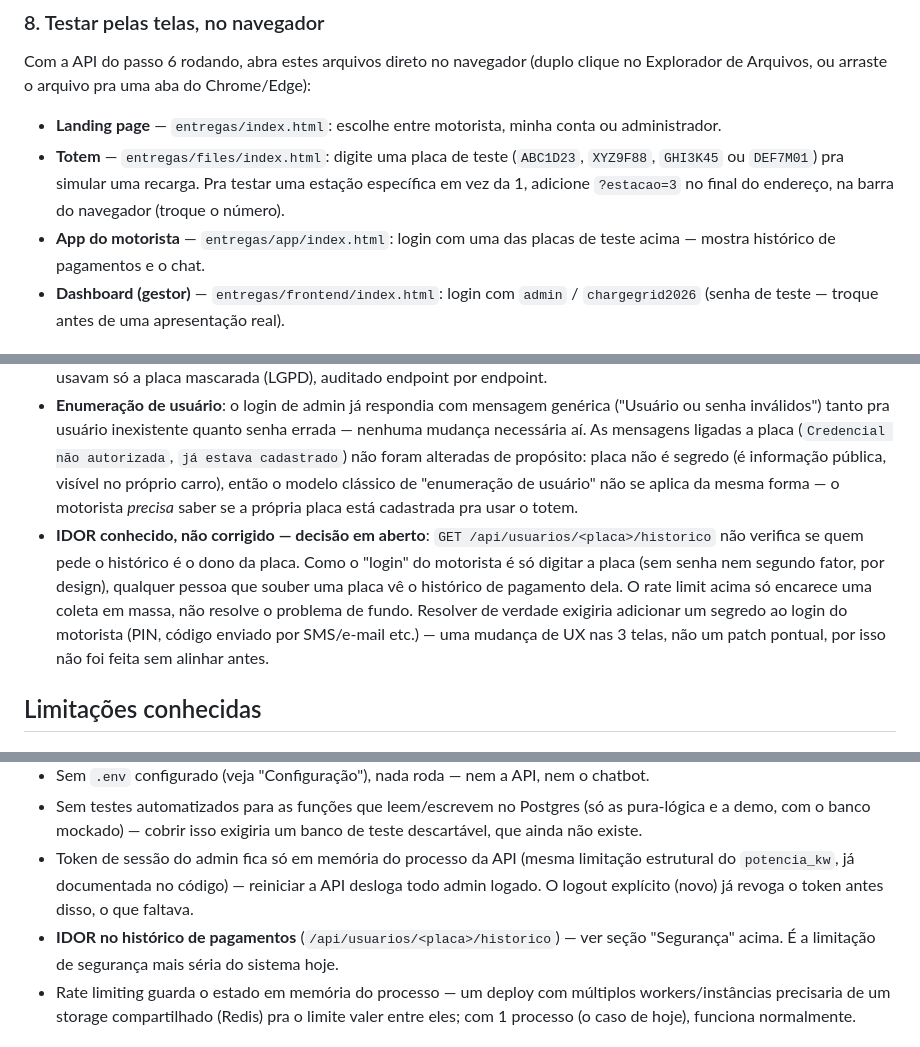
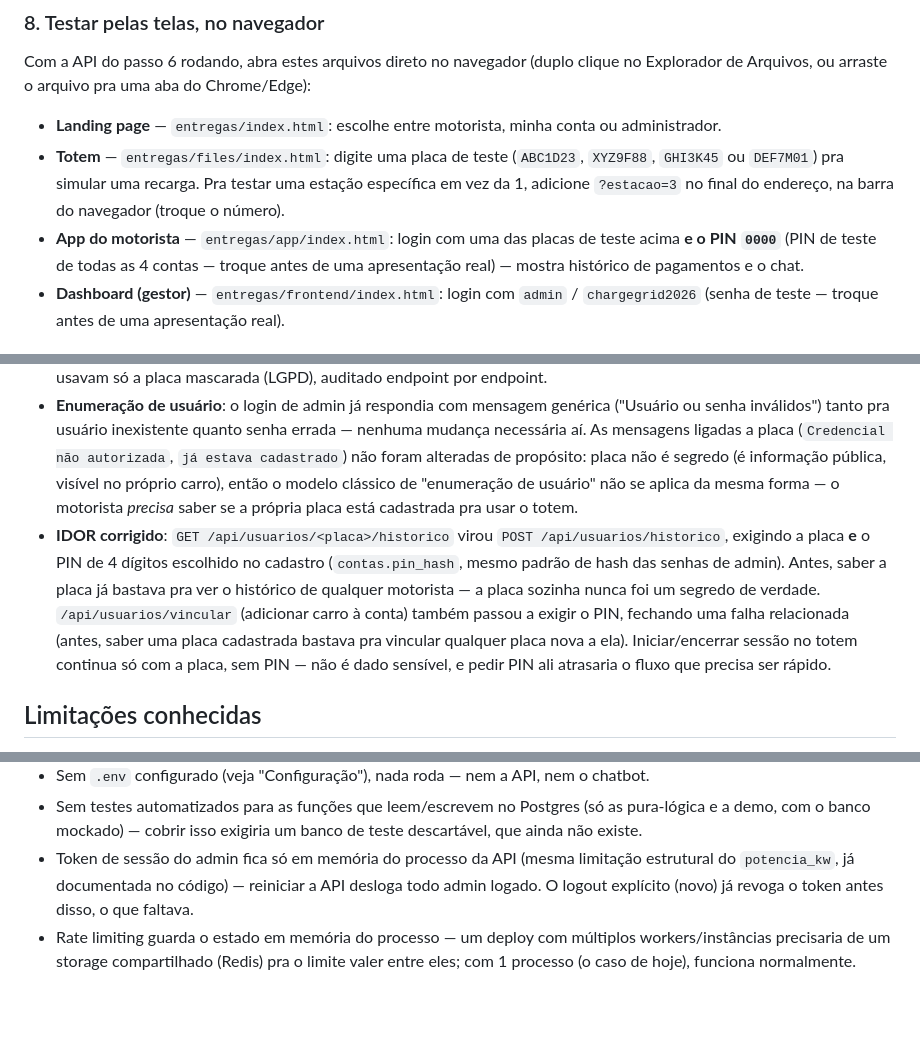
Before and after one commit to pedrosampaiom2007-gif/Sistema-charge-gridd, a Markdown page: README.md, 3 parts joined by grey strips. Drawn GitHub-style; blank space fills up the shorter version.

Commit message:
docs: update README for the PIN fix (IDOR resolved, test PIN 0000)

```diff
--- a/README.md
+++ b/README.md
@@ -142,7 +142,7 @@ Com a API do passo 6 rodando, abra estes arquivos direto no navegador (duplo cli
 
 - **Landing page** — `entregas/index.html`: escolhe entre motorista, minha conta ou administrador.
 - **Totem** — `entregas/files/index.html`: digite uma placa de teste (`ABC1D23`, `XYZ9F88`, `GHI3K45` ou `DEF7M01`) pra simular uma recarga. Pra testar uma estação específica em vez da 1, adicione `?estacao=3` no final do endereço, na barra do navegador (troque o número).
-- **App do motorista** — `entregas/app/index.html`: login com uma das placas de teste acima — mostra histórico de pagamentos e o chat.
+- **App do motorista** — `entregas/app/index.html`: login com uma das placas de teste acima **e o PIN `0000`** (PIN de teste de todas as 4 contas — troque antes de uma apresentação real) — mostra histórico de pagamentos e o chat.
 - **Dashboard (gestor)** — `entregas/frontend/index.html`: login com `admin` / `chargegrid2026` (senha de teste — troque antes de uma apresentação real).
 
 ### 9. Testar a API direto, sem interface (mais rápido pra conferir um endpoint isolado)
@@ -232,7 +232,7 @@ Revisão feita e testada nesta rodada (todos os itens abaixo foram conferidos di
 - **Sem SQL Injection**: toda consulta no motor e na API usa parâmetros (`%s` do psycopg2), nenhuma faz concatenação/f-string de SQL — auditado arquivo por arquivo (`ev_chargegrid.py`, `api_server.py`, `chatbot.py`).
 - **Sem vazamento de hash/PII nas respostas**: nenhum endpoint retorna `senha_hash` nem `hash_usuario` — as respostas já usavam só a placa mascarada (LGPD), auditado endpoint por endpoint.
 - **Enumeração de usuário**: o login de admin já respondia com mensagem genérica ("Usuário ou senha inválidos") tanto pra usuário inexistente quanto senha errada — nenhuma mudança necessária aí. As mensagens ligadas a placa (`Credencial não autorizada`, `já estava cadastrado`) não foram alteradas de propósito: placa não é segredo (é informação pública, visível no próprio carro), então o modelo clássico de "enumeração de usuário" não se aplica da mesma forma — o motorista *precisa* saber se a própria placa está cadastrada pra usar o totem.
-- **IDOR conhecido, não corrigido — decisão em aberto**: `GET /api/usuarios/<placa>/historico` não verifica se quem pede o histórico é o dono da placa. Como o "login" do motorista é só digitar a placa (sem senha nem segundo fator, por design), qualquer pessoa que souber uma placa vê o histórico de pagamento dela. O rate limit acima só encarece uma coleta em massa, não resolve o problema de fundo. Resolver de verdade exigiria adicionar um segredo ao login do motorista (PIN, código enviado por SMS/e-mail etc.) — uma mudança de UX nas 3 telas, não um patch pontual, por isso não foi feita sem alinhar antes.
+- **IDOR corrigido**: `GET /api/usuarios/<placa>/historico` virou `POST /api/usuarios/historico`, exigindo a placa **e** o PIN de 4 dígitos escolhido no cadastro (`contas.pin_hash`, mesmo padrão de hash das senhas de admin). Antes, saber a placa já bastava pra ver o histórico de qualquer motorista — a placa sozinha nunca foi um segredo de verdade. `/api/usuarios/vincular` (adicionar carro à conta) também passou a exigir o PIN, fechando uma falha relacionada (antes, saber uma placa cadastrada bastava pra vincular qualquer placa nova a ela). Iniciar/encerrar sessão no totem continua só com a placa, sem PIN — não é dado sensível, e pedir PIN ali atrasaria o fluxo que precisa ser rápido.
 
 ## Limitações conhecidas
 
@@ -241,7 +241,6 @@ Revisão feita e testada nesta rodada (todos os itens abaixo foram conferidos di
 - Sem `.env` configurado (veja "Configuração"), nada roda — nem a API, nem o chatbot.
 - Sem testes automatizados para as funções que leem/escrevem no Postgres (só as pura-lógica e a demo, com o banco mockado) — cobrir isso exigiria um banco de teste descartável, que ainda não existe.
 - Token de sessão do admin fica só em memória do processo da API (mesma limitação estrutural do `potencia_kw`, já documentada no código) — reiniciar a API desloga todo admin logado. O logout explícito (novo) já revoga o token antes disso, o que faltava.
-- **IDOR no histórico de pagamentos** (`/api/usuarios/<placa>/historico`) — ver seção "Segurança" acima. É a limitação de segurança mais séria do sistema hoje.
 - Rate limiting guarda o estado em memória do processo — um deploy com múltiplos workers/instâncias precisaria de um storage compartilhado (Redis) pra o limite valer entre eles; com 1 processo (o caso de hoje), funciona normalmente.
 
 ## Deploy (opcional)
```
